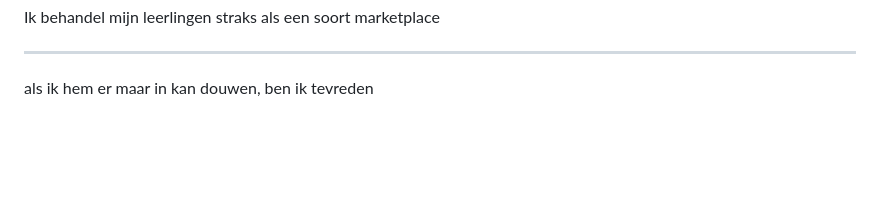
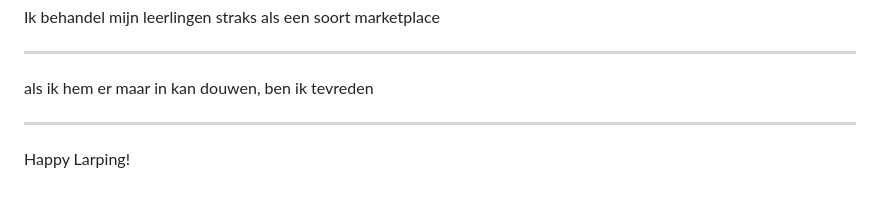
Before and after one commit to iMerijn/iMerijn.github.io, a Markdown page: quotes/quotes.md, the part around the change. Drawn GitHub-style; blank space fills up the shorter version.

Commit message:
Voeg goedgekeurde quote toe: "Happy Larping!"

```diff
--- a/quotes/quotes.md
+++ b/quotes/quotes.md
@@ -214,3 +214,7 @@ Ik behandel mijn leerlingen straks als een soort marketplace
 ---
 
 als ik hem er maar in kan douwen, ben ik tevreden
+
+---
+
+Happy Larping!
```
